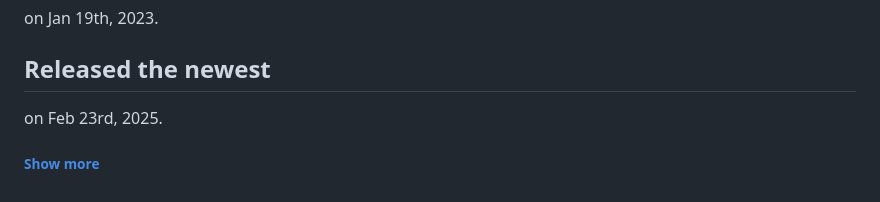
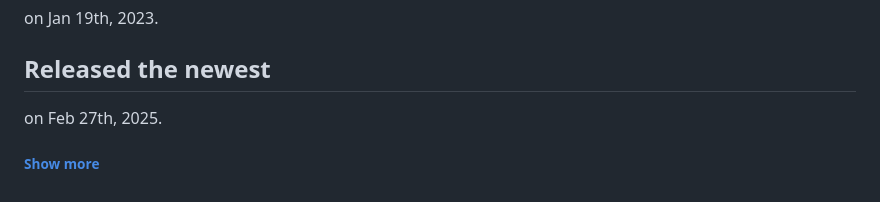
Before and after one commit to Uchida16104/NodeGL, a Markdown page: README.md, the part around the change. Drawn GitHub-style.

Commit message:
Update README.md
Signed-off-by: Hirotoshi Uchida <uho02741358@gmail.com>

```diff
--- a/README.md
+++ b/README.md
@@ -41,5 +41,5 @@
 <h2>First commited as "NodeBook"</h2>
 <p>on Jan 19th, 2023.</p>
 <h2>Released the newest</h2>
-<p>on Feb 23rd, 2025.</p>
+<p>on Feb 27th, 2025.</p>
 <h6><a href="https://github.com/Uchida16104/NodeGL/commits/main/README.md">Show more</a></h6>
```
